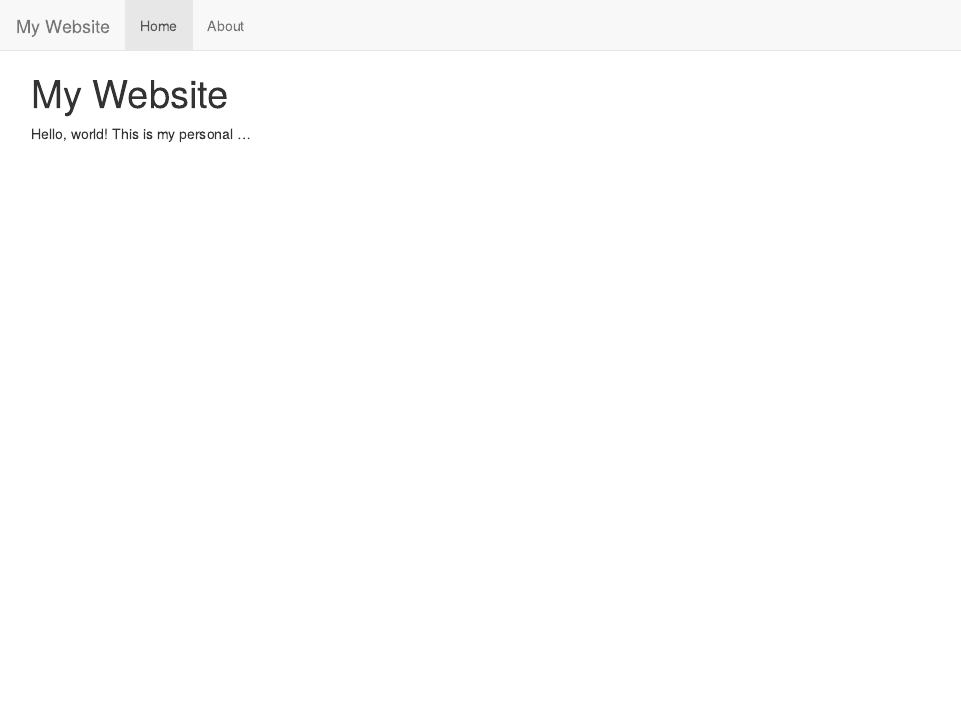
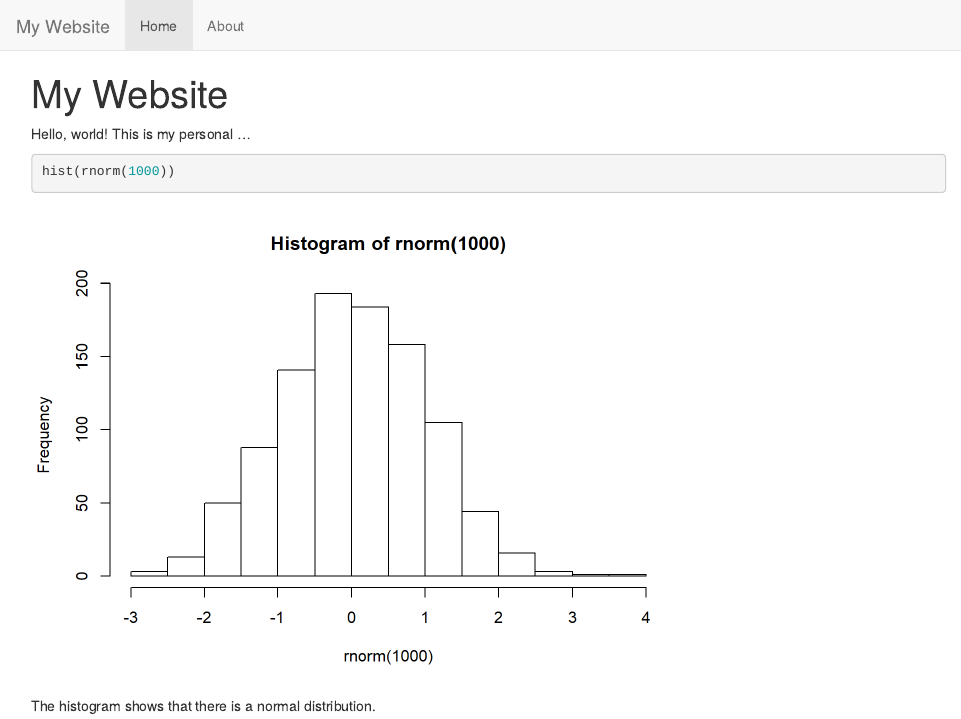
Before and after one commit to meseret04/meseret04.github.io, an R Markdown document (index.Rmd): the page in a window 1100 px wide, from its top. The pictures show the output file index.html that the author committed with the source, opened offline; library style sheets and scripts come from the installed R packages.

Commit message:
plot added
plot added

````diff
--- a/index.Rmd
+++ b/index.Rmd
@@ -3,3 +3,9 @@ title: "My Website"
 ---
 
 Hello, world! This is my personal ...
+
+```{r}
+hist(rnorm(1000))
+```
+
+The histogram shows that there is a normal distribution.
````
Also changed, not shown: index.html, index_files/figure-html/unnamed-chunk-1-1.png (added).
